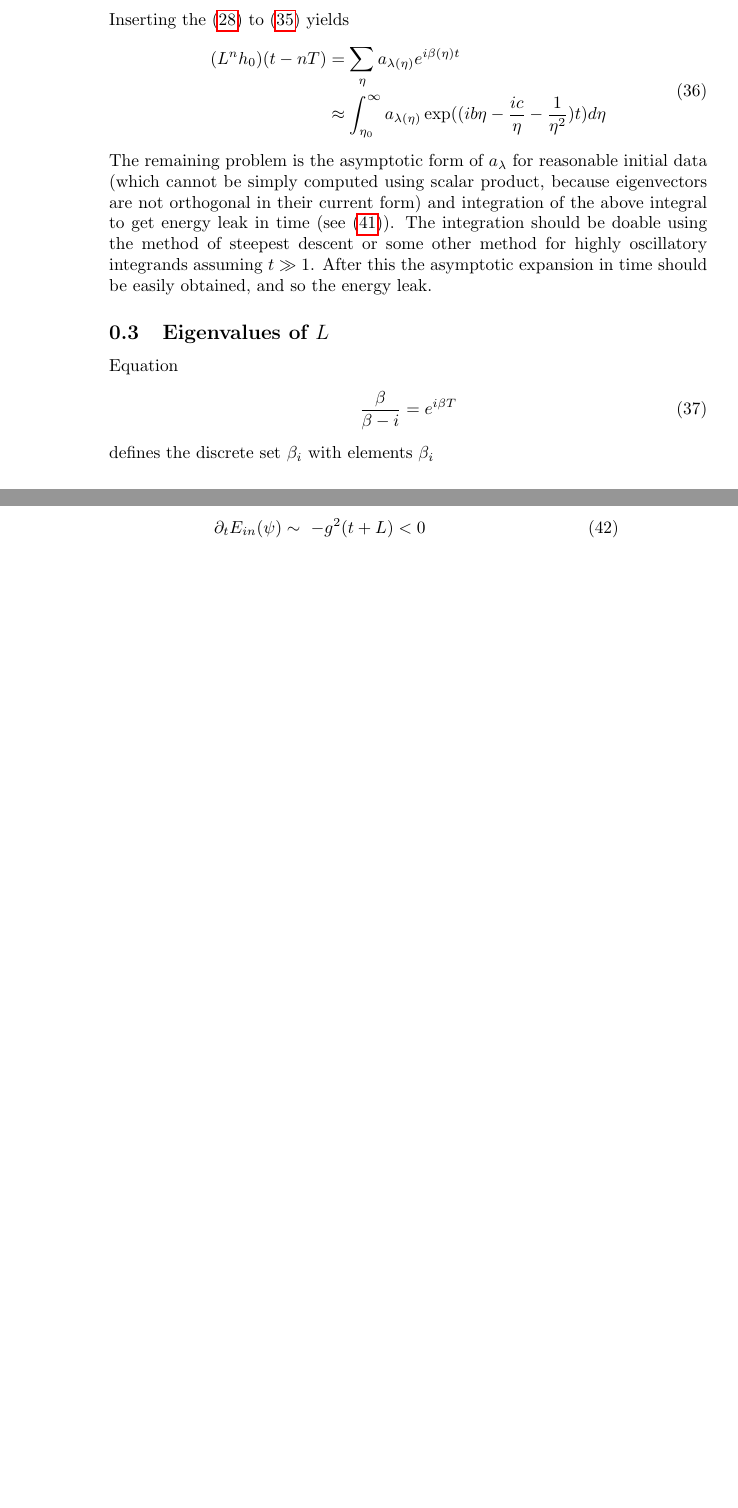
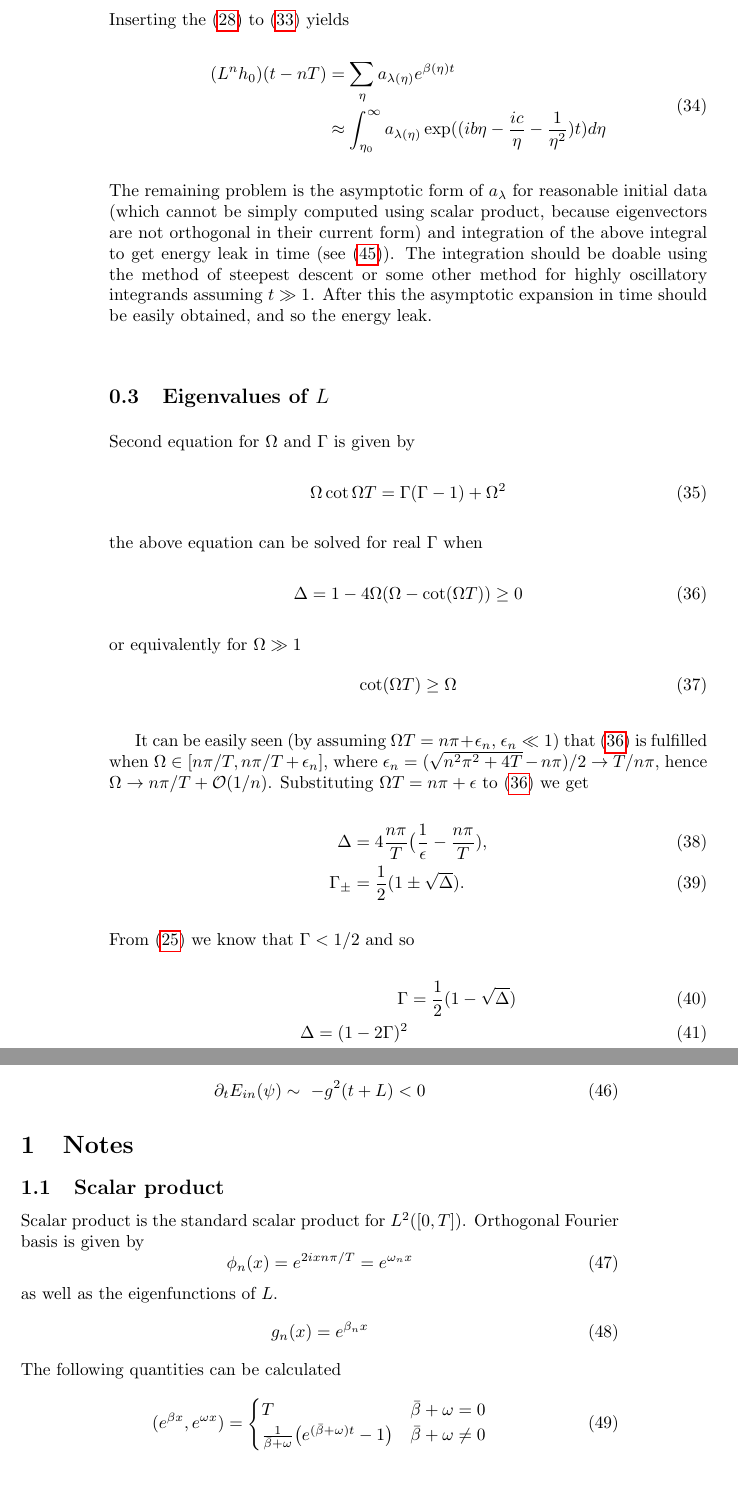
Before and after one commit to pwl/string, a LaTeX document (string.tex): two parts of pages 4 and 5 of 5, joined at a grey line, cut so that both start at the same text, the shorter picture padded with empty space. Compiled offline with pdfLaTeX.

Commit message:
Added second quantization equation

```diff
--- a/string.tex
+++ b/string.tex
@@ -195,7 +199,7 @@ Utilizing quantization condition for $\lambda$ we obtain
 Inserting the \eqref{eq:qmparam} to \eqref{eq:series} yields
 \begin{gather}
   \begin{split}
-    (L^n h_0)(t-nT) &=\sum_\eta a_{\lambda(\eta)} e^{i\beta(\eta)t}\\
+    (L^n h_0)(t-nT) &=\sum_\eta a_{\lambda(\eta)} e^{\beta(\eta)t}\\
     &\approx \int_{\eta_0}^\infty a_{\lambda(\eta)}\exp((ib\eta-\frac{ic}{\eta}-\frac{1}{\eta^2})t)d\eta
   \end{split}
 \end{gather}
@@ -224,11 +228,50 @@ time should be easily obtained, and so the energy leak.
 
 \subsection{Eigenvalues of $L$}
 
-Equation
-\begin{gather}\label{eq:beta}
-  \frac{\beta}{\beta-i}=e^{i\beta T}
-\end{gather}
-defines the discrete set ${\beta_i}$ with elements $\beta_i$
+Second equation for $\Omega$ and $\Gamma$ is given by
+\begin{equation}
+  \label{eq:second_og}
+  \Omega\cot{\Omega T}=\Gamma(\Gamma-1)+\Omega^2
+\end{equation}
+the above equation can be solved for real $\Gamma$ when
+\begin{equation}
+  \label{eq:second_og_delta}
+  \Delta=1-4\Omega(\Omega-\cot(\Omega T))\ge 0
+\end{equation}
+or equivalently for $\Omega\gg 1$
+\begin{equation}
+  \cot(\Omega T)\ge\Omega
+\end{equation}
+
+It can be easily seen (by assuming $\Omega T=n\pi+\epsilon_n$,
+$\epsilon_n\ll 1$) that \eqref{eq:second_og_delta} is fulfilled when
+$\Omega\in[n\pi/T,n\pi/T+\epsilon_n]$, where
+$\epsilon_n=(\sqrt{n^2\pi^2+4T}-n\pi)/2\rightarrow T/n\pi$, hence
+$\Omega\rightarrow n\pi/T+\mathcal{O}(1/n)$. Substituting $\Omega
+T=n\pi+\epsilon$ to \eqref{eq:second_og_delta} we get
+\begin{align}
+  \label{eq:second_og_delta_e}
+  \Delta&=4\frac{n\pi}{T}\big(\frac{1}{\epsilon}-\frac{n\pi}{T}),\\
+  \Gamma_\pm&=\frac{1}{2}(1\pm\sqrt{\Delta}).
+\end{align}
+From \eqref{eq:g_ineq} we know that $\Gamma<1/2$ and so
+\begin{align}
+  \Gamma&=\frac{1}{2}(1-\sqrt{\Delta})\\
+  \Delta=(1-2\Gamma)^2
+\end{align}
+
+% Equation
+% \begin{gather}\label{eq:beta}
+%   \frac{\beta}{\beta+1}=e^{\beta T}
+% \end{gather}
+% defines the discrete set $A=\{\beta_i\}$ with elements $\beta_i$ being
+% solutions to \eqref{eq:beta}. It is easy to notice that if $\beta_i$
+% is in $A$ then $\bar{\beta_i}$ also is in $A$. From now on we shall
+% utilize this symmetry by writting $\beta_{-i}=\bar{\beta_i}$. As in
+% the previous paragraph we will name the real and imaginary part of
+% $\beta_i$ the $-\Gamma_i$ and $\Omega_i$ respectively.
+
+
 
 \subsection{Energy}
 The energy of the whole string is given by the functional
@@ -288,4 +331,28 @@ we can write that for large times we have
 %   \frac{1}{2\pi}\int_{\mathbb{R}}\hat{g_n}(\omega)\frac{e^{i\omega T}-e^{-T-iT(\omega'-\omega)}}{1+i\omega'}
 % \end{gather}
 
+\section{Notes}
+
+\subsection{Scalar product}
+
+Scalar product is the standard scalar product for
+$L^2([0,T])$. Orthogonal Fourier basis is given by
+\begin{equation}
+  \label{eq:fourier_base}
+  \phi_n(x)=e^{2 i x n \pi/T}=e^{\omega_n x}
+\end{equation}
+as well as the eigenfunctions of $L$.
+\begin{equation}
+  g_n(x)=e^{ \beta_n x}
+\end{equation}
+The following quantities can be calculated
+\begin{equation}
+  (e^{\beta x},e^{\omega x})=
+  \begin{cases}
+    T & \bar\beta+\omega=0 \\
+    \frac{1}{\bar{\beta}+\omega}\big(e^{(\bar\beta+\omega)t}-1\big)         & \bar\beta+\omega\ne0
+  \end{cases}
+\end{equation}
+
+
 \end{document}
```
Also changed, not shown: string.pdf, string.tex (32 more changed lines).
